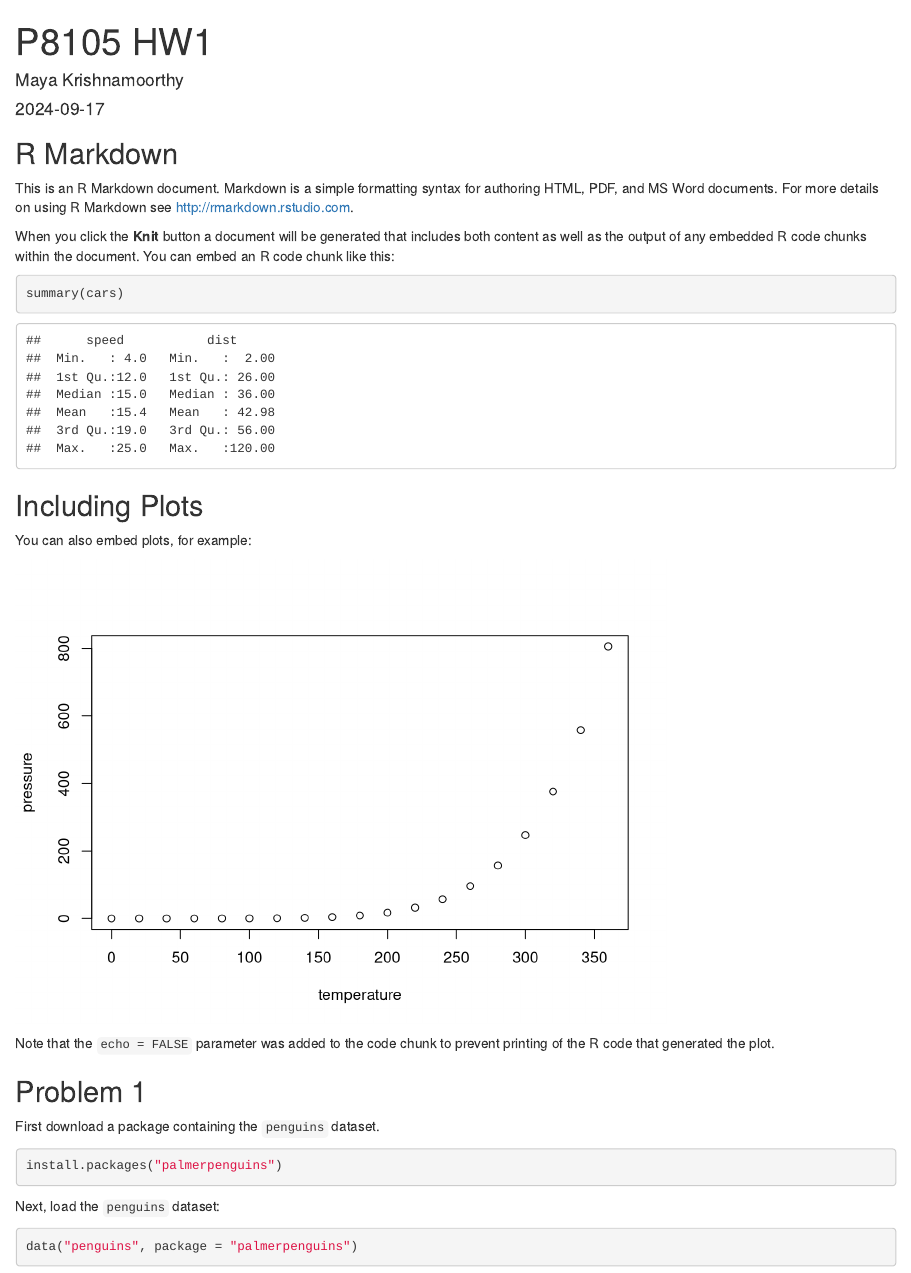
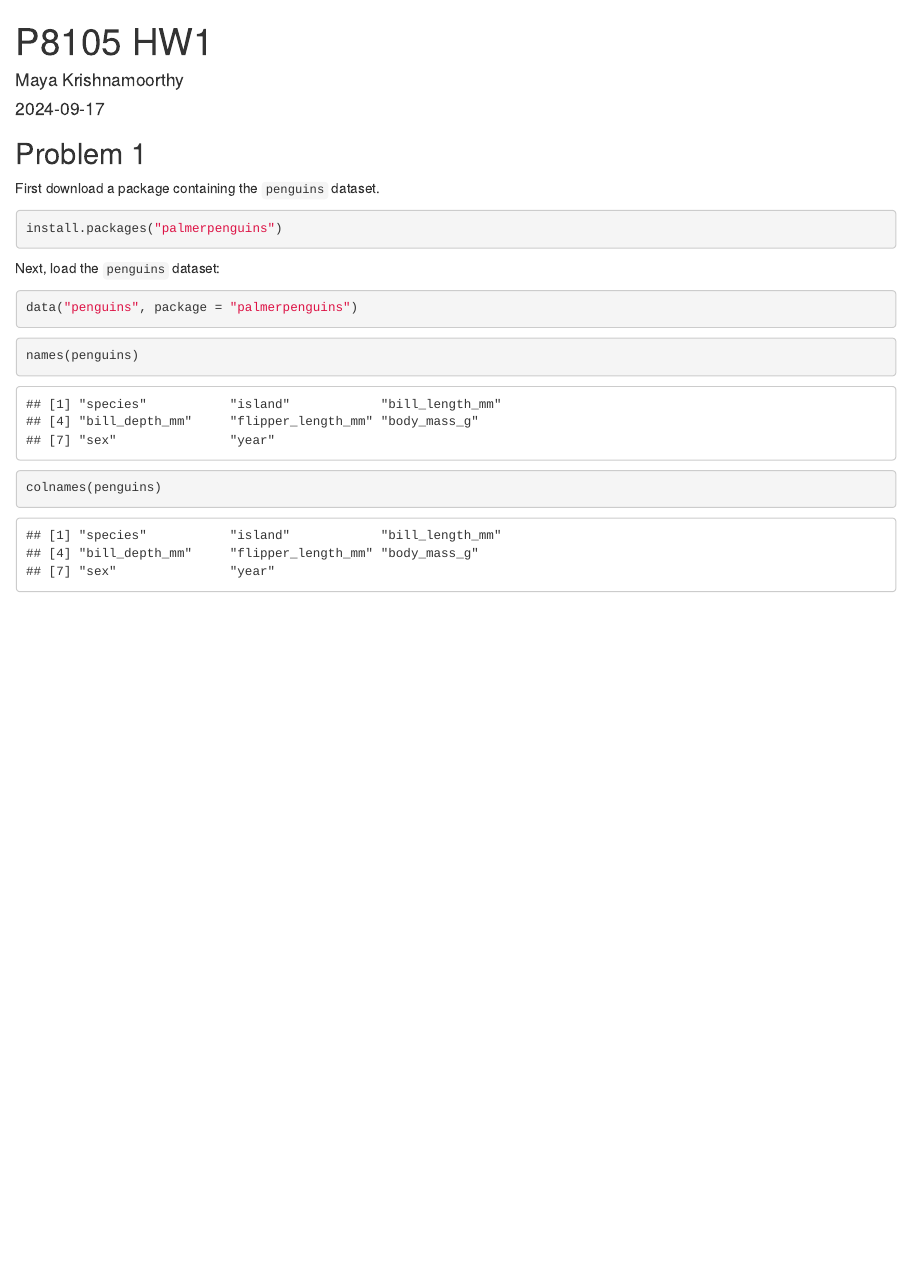
Before and after one commit to mayakrish85/p8105_hw1_mk4995, an R Markdown document (p8105_hw1_mk4995.Rmd): the page in a window 1100 px wide, from its top. Rendered offline with R 4.5, knitr and Pandoc, with nearby package versions.

Commit message:
Loaded penguins dataset.

````diff
--- a/p8105_hw1_mk4995.Rmd
+++ b/p8105_hw1_mk4995.Rmd
@@ -4,30 +4,6 @@ author: "Maya Krishnamoorthy"
 date: "2024-09-17"
 output: html_document
 ---
-
-```{r setup, include=FALSE}
-knitr::opts_chunk$set(echo = TRUE)
-```
-
-## R Markdown
-
-This is an R Markdown document. Markdown is a simple formatting syntax for authoring HTML, PDF, and MS Word documents. For more details on using R Markdown see <http://rmarkdown.rstudio.com>.
-
-When you click the **Knit** button a document will be generated that includes both content as well as the output of any embedded R code chunks within the document. You can embed an R code chunk like this:
-
-```{r cars}
-summary(cars)
-```
-
-## Including Plots
-
-You can also embed plots, for example:
-
-```{r pressure, echo=FALSE}
-plot(pressure)
-```
-
-Note that the `echo = FALSE` parameter was added to the code chunk to prevent printing of the R code that generated the plot.
 
 ## Problem 1
 First download a package containing the `penguins` dataset.
@@ -41,3 +17,8 @@ Next, load the `penguins` dataset:
 ``` {r message=FALSE}
 data("penguins", package = "palmerpenguins")
 ```
+
+``` {r}
+names(penguins)
+colnames(penguins)
+```
````
